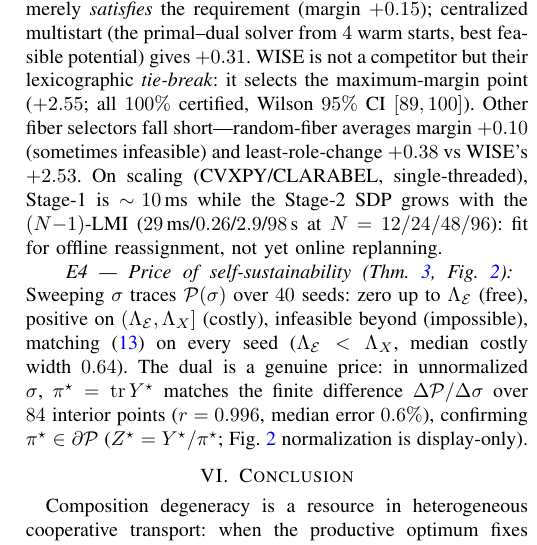
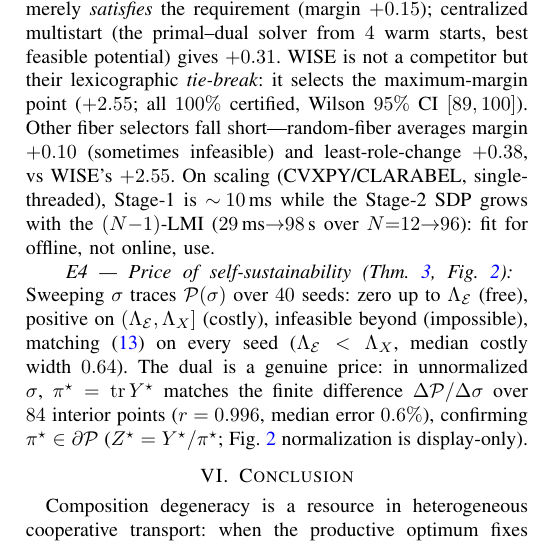
Before and after one commit to jlmayorgaco/paper-P06-WISE-endogenous-wrench-equilibria, a LaTeX paper (paper/main.tex, which reads paper/sections/05_experiments.tex): part of one column of page 6 of 6, cut so that both start at the same text. Compiled offline with pdfLaTeX.

Commit message:
paper: final consistency pass -- reconcile WISE-margin numbers, tighten scaling line
Read-through fixes for a bulletproof 6 pages:
- E3 reported WISE's connectivity margin twice with slightly different numbers (+2.55 from
  the methods experiment, +2.53 from the selectors experiment); unified to +2.55 to avoid a
  visible inconsistency. Scaling line compacted (29 ms -> 98 s over N=12->96).
- Verified cross-section consistency: 30/30 structured recovery (E2/Remark 2/abstract),
  lambda_2=0.41 (E1/Fig 1), g_Z<=0.005, oracle 0/23 design + 13/50 adversarial, dual r=0.996,
  dim E=59; all abstract claims backed by a theorem or experiment.

Six pages, 0 overfull, 0 undefined refs, no Type-3. Affiliation unchanged (VIU).

Co-Authored-By: Claude Opus 4.8 <noreply@anthropic.com>

```diff
--- a/paper/sections/05_experiments.tex
+++ b/paper/sections/05_experiments.tex
@@ -71,10 +71,10 @@ $V^{\star}$ but may return \emph{any} such point and merely \emph{satisfies} the
 feasible potential) gives $+0.31$. WISE is not a competitor but their lexicographic
 \emph{tie-break}: it selects the maximum-margin point ($+2.55$; all $100\%$ certified, Wilson
 $95\%$ CI $[89,100]$). Other fiber selectors fall short---random-fiber averages margin
-$+0.10$ (sometimes infeasible) and least-role-change $+0.38$ vs WISE's $+2.53$. On scaling
+$+0.10$ (sometimes infeasible) and least-role-change $+0.38$, vs WISE's $+2.55$. On scaling
 (CVXPY/CLARABEL, single-threaded), Stage-1 is $\sim\!10$\,ms while the Stage-2 SDP grows with
-the $(N{-}1)$-LMI ($29$\,ms/$0.26$/$2.9$/$98$\,s at $N=12/24/48/96$): fit for offline
-reassignment, not yet online replanning.
+the $(N{-}1)$-LMI ($29$\,ms$\to$$98$\,s over $N{=}12{\to}96$): fit for offline, not online,
+use.
 
 \paragraph*{E4 --- Price of self-sustainability (Thm.~\ref{thm:price}, Fig.~\ref{fig:price})}
 Sweeping $\sigma$ traces $\Price(\sigma)$ over $40$ seeds: zero up to $\LamE$ (free), positive
```
